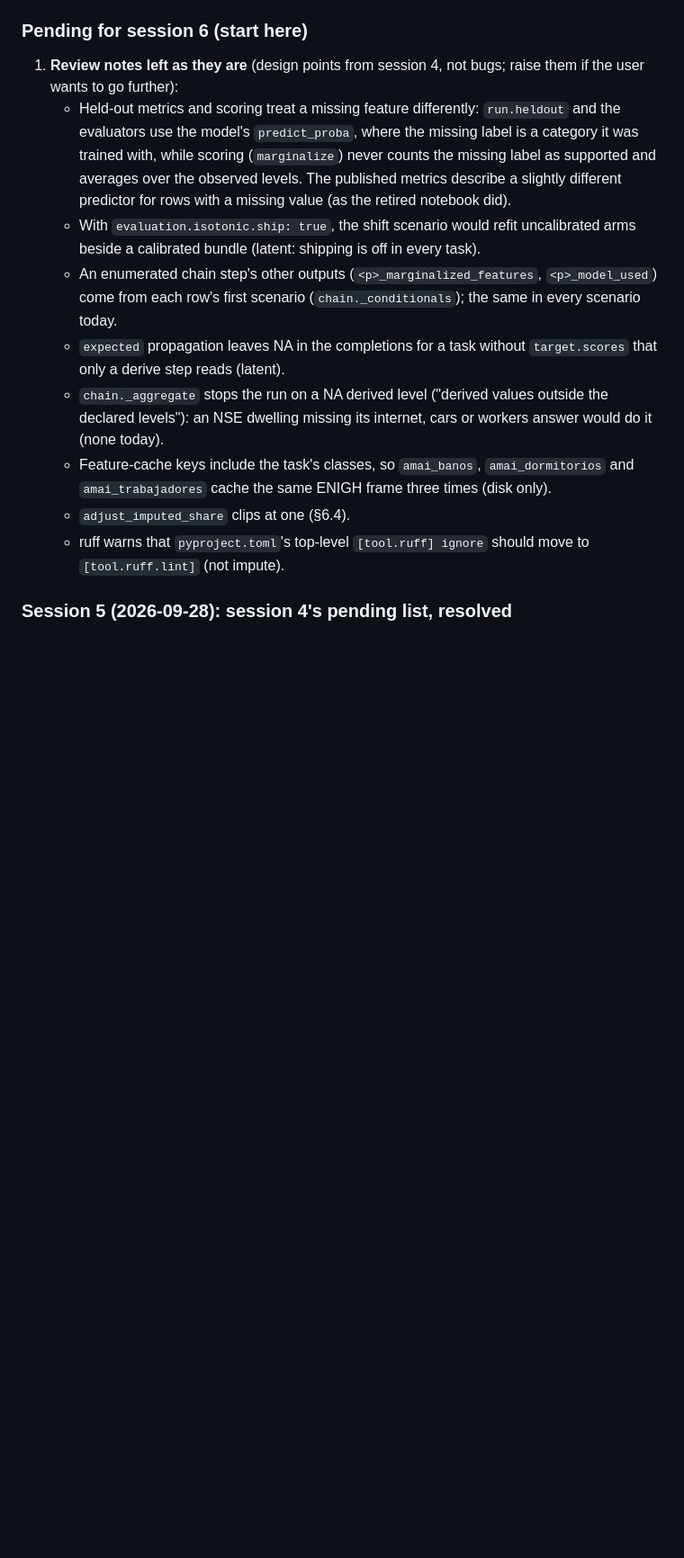
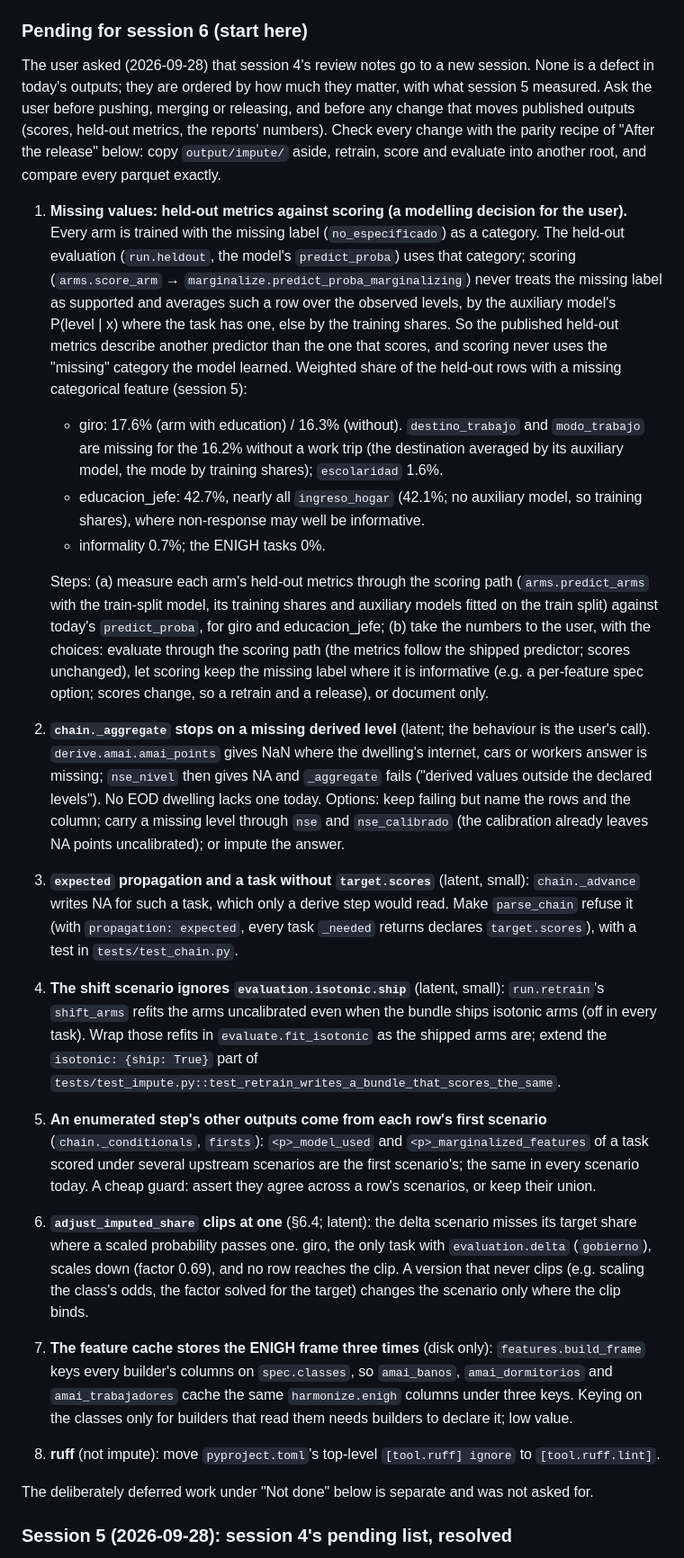
Before and after one commit to CentroFuturoCiudades/eodgdl, a Markdown page: docs/handoff_impute_engine.md, the part around one of its changes. Shown at 90% size. Rendered like a GitHub page; blank space fills up the shorter version.

Commit message:
Handoff section 0: session 4's review notes for session 6, with what session 5 measured
At the user's request the review notes go to a new session, as an ordered, actionable list: where each lives in the
code, the options, whether a fix moves published outputs (then ask the user), and the tests to extend. The one that
matters is how missing values are treated: held-out metrics use the model's missing-label category while scoring
averages over the observed levels, for 16-18% of giro's held-out workers (no work trip) and 42.7% of educacion_jefe's
dwellings (income not reported); informality 0.7%, the ENIGH tasks 0%. The delta scenario's clip never binds today
(giro scales gobierno down, factor 0.69).

Claude-Session: https://claude.ai/code/session_01Fzpx4gMkAEC1zAwPtkPnBA

```diff
--- a/docs/handoff_impute_engine.md
+++ b/docs/handoff_impute_engine.md
@@ -8,24 +8,58 @@ module as built) and `src/eodgdl/impute/__init__.py`.
 
 ### Pending for session 6 (start here)
 
-1. **Review notes left as they are** (design points from session 4, not bugs; raise them if the user wants to go
-   further):
-   - Held-out metrics and scoring treat a missing feature differently: `run.heldout` and the evaluators use the
-     model's `predict_proba`, where the missing label is a category it was trained with, while scoring
-     (`marginalize`) never counts the missing label as supported and averages over the observed levels. The published
-     metrics describe a slightly different predictor for rows with a missing value (as the retired notebook did).
-   - With `evaluation.isotonic.ship: true`, the shift scenario would refit uncalibrated arms beside a calibrated
-     bundle (latent: shipping is off in every task).
-   - An enumerated chain step's other outputs (`<p>_marginalized_features`, `<p>_model_used`) come from each row's
-     first scenario (`chain._conditionals`); the same in every scenario today.
-   - `expected` propagation leaves NA in the completions for a task without `target.scores` that only a derive step
-     reads (latent).
-   - `chain._aggregate` stops the run on a NA derived level ("derived values outside the declared levels"): an NSE
-     dwelling missing its internet, cars or workers answer would do it (none today).
-   - Feature-cache keys include the task's classes, so `amai_banos`, `amai_dormitorios` and `amai_trabajadores` cache
-     the same ENIGH frame three times (disk only).
-   - `adjust_imputed_share` clips at one (§6.4).
-   - ruff warns that `pyproject.toml`'s top-level `[tool.ruff] ignore` should move to `[tool.ruff.lint]` (not impute).
+The user asked (2026-09-28) that session 4's review notes go to a new session. None is a defect in today's outputs;
+they are ordered by how much they matter, with what session 5 measured. Ask the user before pushing, merging or
+releasing, and before any change that moves published outputs (scores, held-out metrics, the reports' numbers).
+Check every change with the parity recipe of "After the release" below: copy `output/impute/` aside, retrain, score
+and evaluate into another root, and compare every parquet exactly.
+
+1. **Missing values: held-out metrics against scoring (a modelling decision for the user).** Every arm is trained
+   with the missing label (`no_especificado`) as a category. The held-out evaluation (`run.heldout`, the model's
+   `predict_proba`) uses that category; scoring (`arms.score_arm` → `marginalize.predict_proba_marginalizing`) never
+   treats the missing label as supported and averages such a row over the observed levels, by the auxiliary model's
+   P(level | x) where the task has one, else by the training shares. So the published held-out metrics describe
+   another predictor than the one that scores, and scoring never uses the "missing" category the model learned.
+   Weighted share of the held-out rows with a missing categorical feature (session 5):
+   - giro: 17.6% (arm with education) / 16.3% (without). `destino_trabajo` and `modo_trabajo` are missing for the
+     16.2% without a work trip (the destination averaged by its auxiliary model, the mode by training shares);
+     `escolaridad` 1.6%.
+   - educacion_jefe: 42.7%, nearly all `ingreso_hogar` (42.1%; no auxiliary model, so training shares), where
+     non-response may well be informative.
+   - informality 0.7%; the ENIGH tasks 0%.
+
+   Steps: (a) measure each arm's held-out metrics through the scoring path (`arms.predict_arms` with the train-split
+   model, its training shares and auxiliary models fitted on the train split) against today's `predict_proba`, for
+   giro and educacion_jefe; (b) take the numbers to the user, with the choices: evaluate through the scoring path
+   (the metrics follow the shipped predictor; scores unchanged), let scoring keep the missing label where it is
+   informative (e.g. a per-feature spec option; scores change, so a retrain and a release), or document only.
+2. **`chain._aggregate` stops on a missing derived level** (latent; the behaviour is the user's call).
+   `derive.amai.amai_points` gives NaN where the dwelling's internet, cars or workers answer is missing; `nse_nivel`
+   then gives NA and `_aggregate` fails ("derived values outside the declared levels"). No EOD dwelling lacks one
+   today. Options: keep failing but name the rows and the column; carry a missing level through `nse` and
+   `nse_calibrado` (the calibration already leaves NA points uncalibrated); or impute the answer.
+3. **`expected` propagation and a task without `target.scores`** (latent, small): `chain._advance` writes NA for such
+   a task, which only a derive step would read. Make `parse_chain` refuse it (with `propagation: expected`, every task
+   `_needed` returns declares `target.scores`), with a test in `tests/test_chain.py`.
+4. **The shift scenario ignores `evaluation.isotonic.ship`** (latent, small): `run.retrain`'s `shift_arms` refits the
+   arms uncalibrated even when the bundle ships isotonic arms (off in every task). Wrap those refits in
+   `evaluate.fit_isotonic` as the shipped arms are; extend the `isotonic: {ship: True}` part of
+   `tests/test_impute.py::test_retrain_writes_a_bundle_that_scores_the_same`.
+5. **An enumerated step's other outputs come from each row's first scenario** (`chain._conditionals`, `firsts`):
+   `<p>_model_used` and `<p>_marginalized_features` of a task scored under several upstream scenarios are the first
+   scenario's; the same in every scenario today. A cheap guard: assert they agree across a row's scenarios, or keep
+   their union.
+6. **`adjust_imputed_share` clips at one** (§6.4; latent): the delta scenario misses its target share where a scaled
+   probability passes one. giro, the only task with `evaluation.delta` (`gobierno`), scales down (factor 0.69), and no
+   row reaches the clip. A version that never clips (e.g. scaling the class's odds, the factor solved for the target)
+   changes the scenario only where the clip binds.
+7. **The feature cache stores the ENIGH frame three times** (disk only): `features.build_frame` keys every builder's
+   columns on `spec.classes`, so `amai_banos`, `amai_dormitorios` and `amai_trabajadores` cache the same
+   `harmonize.enigh` columns under three keys. Keying on the classes only for builders that read them needs builders
+   to declare it; low value.
+8. **ruff** (not impute): move `pyproject.toml`'s top-level `[tool.ruff] ignore` to `[tool.ruff.lint]`.
+
+The deliberately deferred work under "Not done" below is separate and was not asked for.
 
 ### Session 5 (2026-09-28): session 4's pending list, resolved
 
```
Also changed, not shown: other parts of docs/handoff_impute_engine.md (+2 -2 lines).
